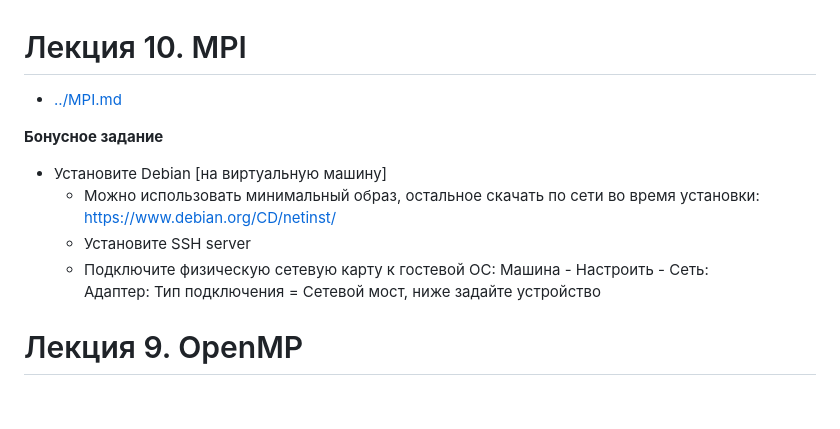
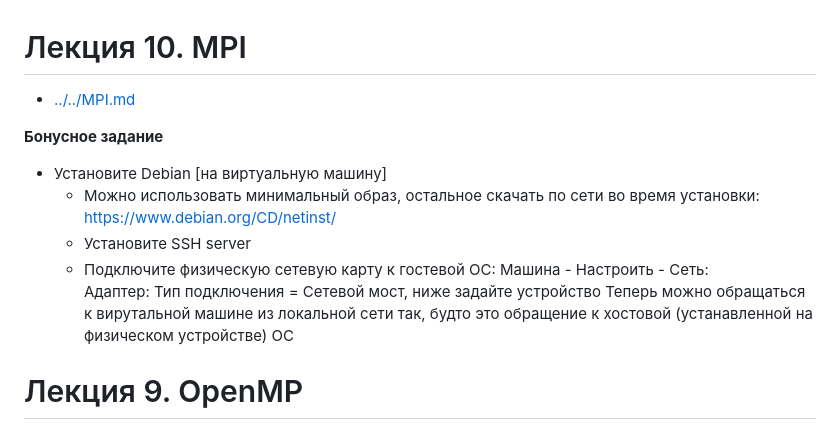
Before and after one commit to ivtipm/ProcessCalculus, a Markdown page: plans/2023/plan.md, the part around the change. Drawn GitHub-style; blank space fills up the shorter version.

```diff
--- a/plans/2023/plan.md
+++ b/plans/2023/plan.md
@@ -1,5 +1,5 @@
 # Лекция 10. MPI
-- [../MPI.md](../MPI.md)
+- [../../MPI.md](../../MPI.md)
 
 **Бонусное задание**
 - Установите Debian [на виртуальную машину]
@@ -7,6 +7,7 @@
    - Установите SSH server
    - Подключите физическую сетевую карту к гостевой ОС: Машина - Настроить - Сеть:\
      Адаптер: Тип подключения = Сетевой мост, ниже задайте устройство
+     Теперь можно обращаться к вирутальной машине из локальной сети так, будто это обращение к хостовой (устанавленной на физическом устройстве) ОС
 
 
 # Лекция 9. OpenMP
```
